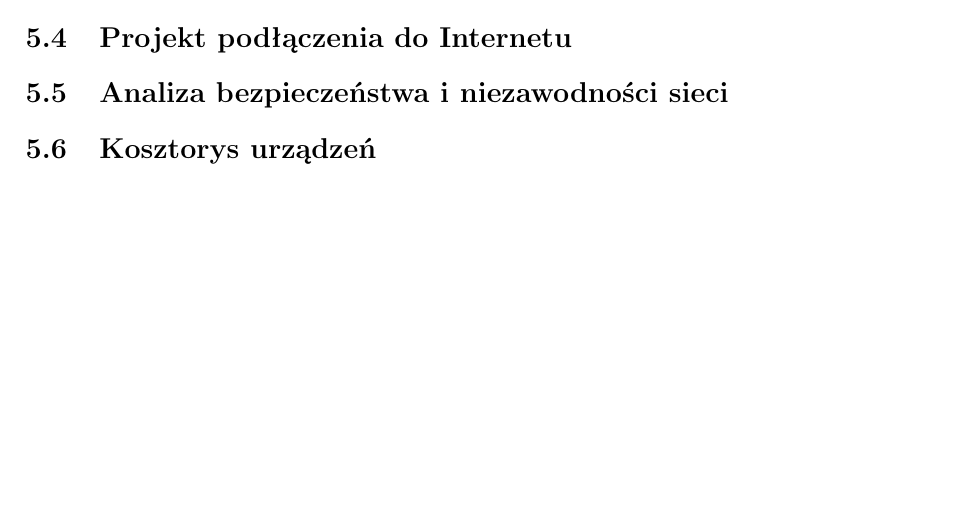
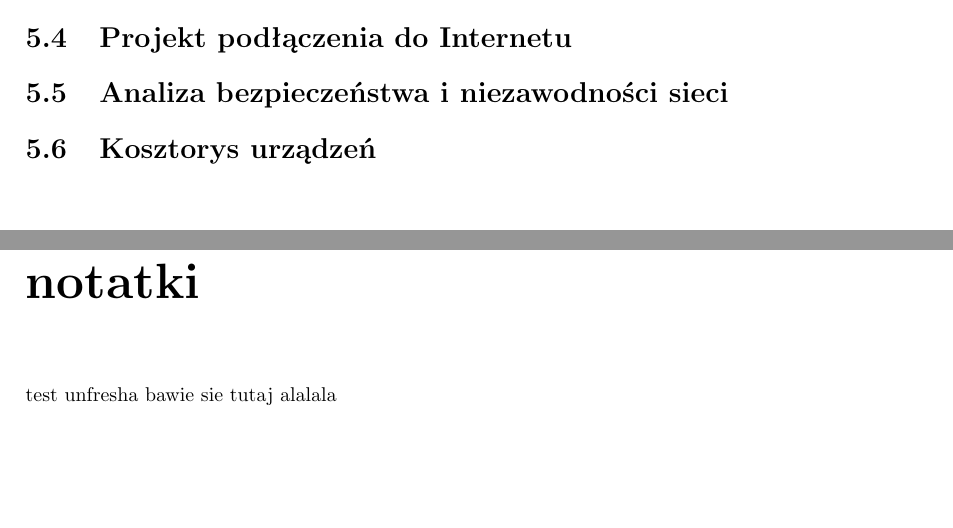
Before and after one commit to unfr3sh/lokal, a LaTeX document (projekt lokalne sieci.tex): part of page 8 of 8 before the commit and two parts of pages 8 and 9 of 9 after it, the two joined at a grey line, cut so that both start at the same text. Compiled offline with pdfLaTeX.

Commit message:
dodany test chapter

```diff
--- a/projekt lokalne sieci.tex
+++ b/projekt lokalne sieci.tex
@@ -138,4 +138,8 @@ z samymi pracownikami. Przepustowości łącz w nowej instalacji zostaną oszaco
 %  \caption{Geograficzne rozmieszczenie odziałów firmy.}
 %\end{figure}
 
+\chapter*{notatki}
+test unfresha bawie sie tutaj
+alalala
+
 \end{document}
```
